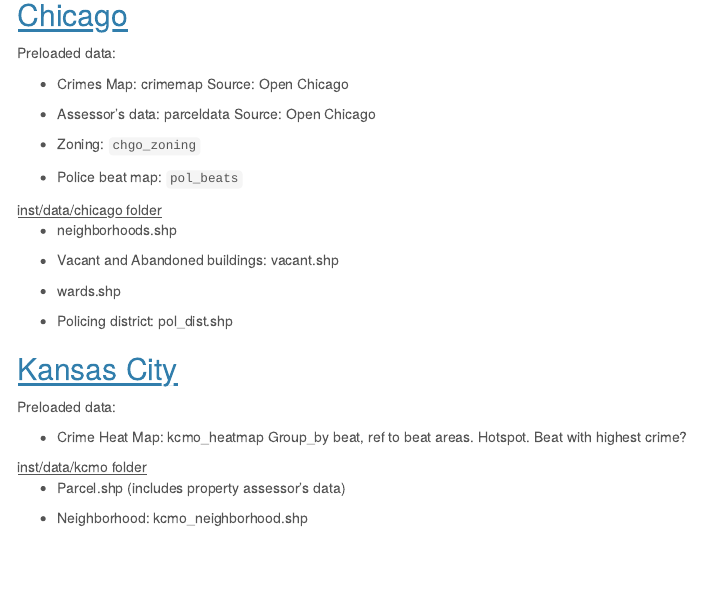
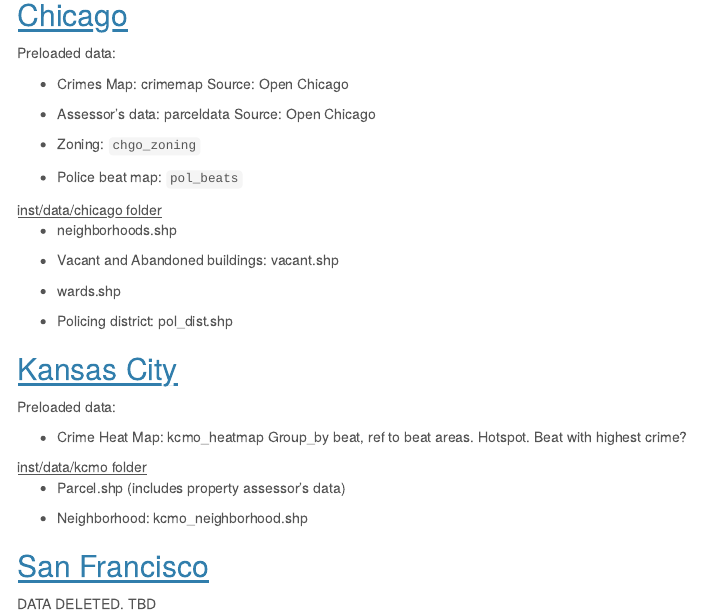
Before and after one commit to agroimpacts/USF, an R Markdown document (vignettes/data_overview.Rmd): the page in a window 1100 px wide, from 5530 px down. Rendered offline with R 4.5, knitr and Pandoc, with nearby package versions; some code elsewhere in the file could not run offline; menus at the side of the page are left out.

Commit message:
update preview

```diff
--- a/vignettes/data_overview.Rmd
+++ b/vignettes/data_overview.Rmd
@@ -433,3 +433,9 @@
 - Parcel.shp (includes property assessor's data)
 
 - Neighborhood: kcmo_neighborhood.shp
+
+
+
+## <ins> San Francisco </ins>
+
+DATA DELETED. TBD
```
